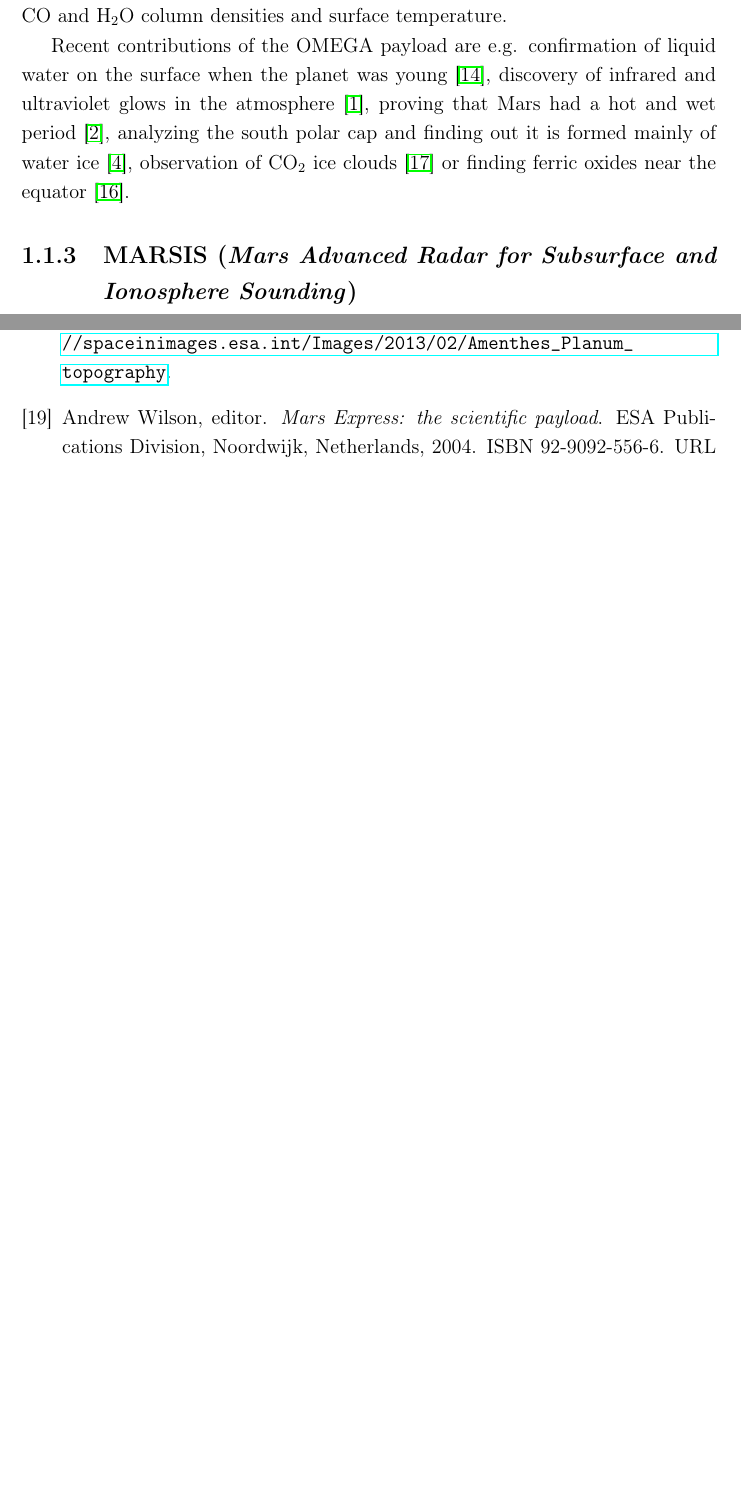
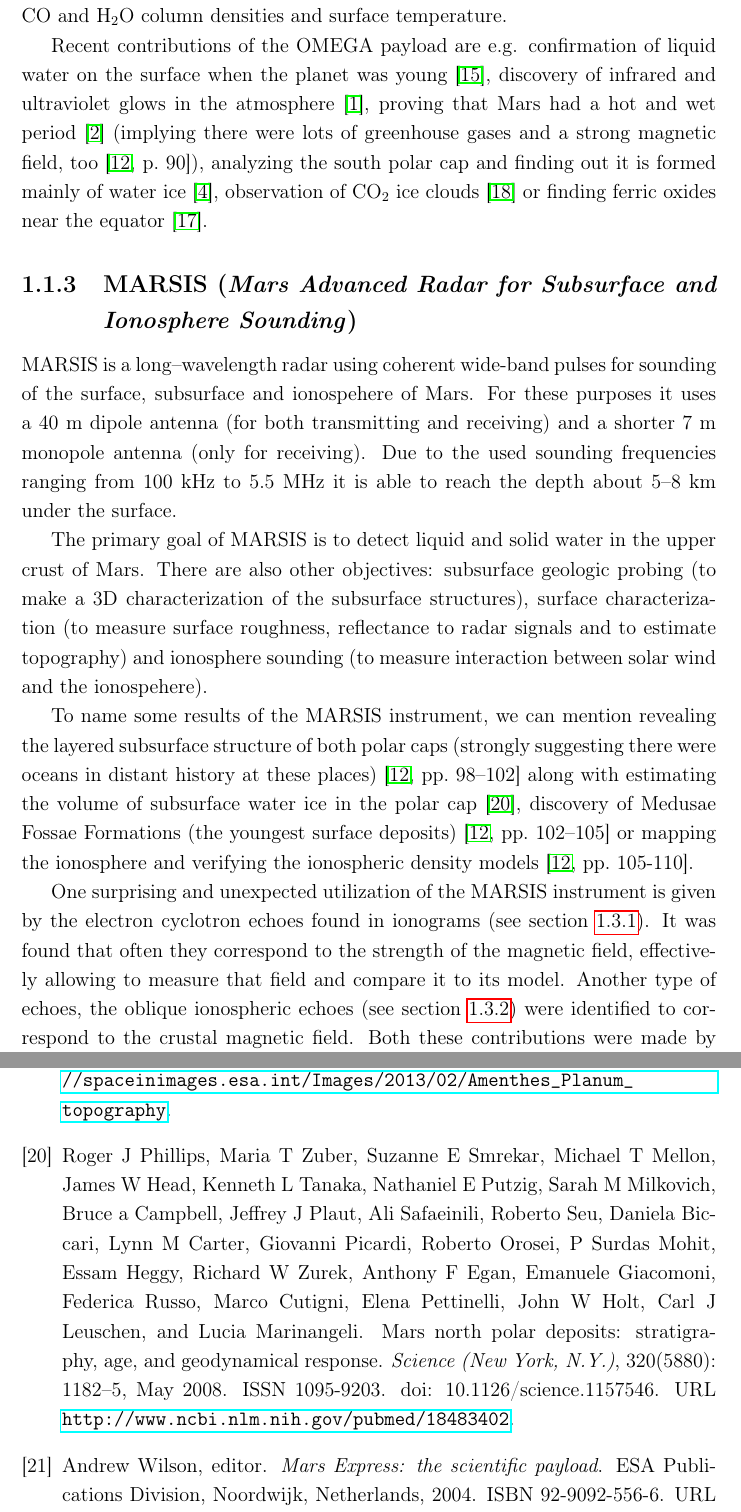
Before and after one commit to peci1/MARSIS-Feature-Detector, a LaTeX thesis (thesis/thesis.tex, which reads thesis/bibliography_mendeley.bib, thesis/chap1.tex): two parts of pages 10 and 15 of 18 before the commit and two parts of pages 10 and 16 of 19 after it, joined at a grey line, cut so that both start at the same text, the shorter picture padded with empty space. Compiled offline with pdfLaTeX; the source files are stored in an older character set and shown here as Unicode; a missing bibliography style is replaced by a similar one.

Commit message:
Thesis: Finished MARSIS subsection.

```diff
--- a/thesis/bibliography_mendeley.bib
+++ b/thesis/bibliography_mendeley.bib
@@ -77,3 +68,15 @@ year = {2004}
+doi = {10.1126/science.1157546},
+file = {:D$\backslash$:/Dokumenty/Skola/Diplomka/documents/Science-2008-Phillips-1182-5.45.pdf:pdf},
+issn = {1095-9203},
+journal = {Science (New York, N.Y.)},
+month = may,
+number = {5880},
+pages = {1182--5},
+pmid = {18483402},
+title = {{Mars north polar deposits: stratigraphy, age, and geodynamical response.}},
+url = {http://www.ncbi.nlm.nih.gov/pubmed/18483402},
+volume = {320},
+year = {2008}
 }
 @misc{Neukum2013,
 author = {Neukum, G.},
@@ -167,0 +181,2 @@ year = {2011}
+volume = {113},
+year = {2008}
--- a/thesis/chap1.tex
+++ b/thesis/chap1.tex
@@ -43,10 +43,16 @@ OMEGA is a medium-- and high--resolution spectrometer operating in~visible and n
 
 As stated in~\citep[pp.~38--39]{Chicarro2004}, the main goals are to~study the~evolution of~Mars, to~detect minerals hidden to~lower resolutions, to~map mineralogical boundaries between geological units, to~reveal gradients in hydration minerals related to~fossil water flows and to~monitor features associated with~wind transportation. In~particular, it is intended to find carbonates (not found on martian surface until the launch of MEX) and water ice. It is also able to measure atmospheric pressure, CO and H$_2$O column densities and surface temperature.
 
-Recent contributions of the OMEGA payload are e.g. confirmation of liquid water on the surface when the planet was young \citep{Loizeau2012}, discovery of infrared and ultraviolet glows in the atmosphere \citep{Bertaux2012}, proving that Mars had a hot and wet period \citep{Chevrier2007}, analyzing the south polar cap and finding out it is formed mainly of water ice \citep{Doute2007}, observation of CO$_2$ ice clouds \citep{Montmessin2007} or finding ferric oxides near the equator \citep{Masse2008}.
+Recent contributions of the OMEGA payload are e.g. confirmation of liquid water on the surface when the planet was young \citep{Loizeau2012}, discovery of infrared and ultraviolet glows in the atmosphere \citep{Bertaux2012}, proving that Mars had a hot and wet period \citep{Chevrier2007} (implying there were lots of greenhouse gases and a strong magnetic field, too \citep[p.~90]{Fletcher2009}), analyzing the south polar cap and finding out it is formed mainly of water ice \citep{Doute2007}, observation of CO$_2$ ice clouds \citep{Montmessin2007} or finding ferric oxides near the equator \citep{Masse2008}.
 
 \subsection{MARSIS (\textit{Mars Advanced Radar for Subsurface and Ionosphere Sounding})}
+MARSIS is a long--wavelength radar using coherent wide-band pulses for sounding of the surface, subsurface and ionospehere of Mars. For these purposes it~uses a 40~m dipole antenna (for both transmitting and receiving) and a~shorter 7~m monopole antenna (only for~receiving). Due to the used sounding frequencies ranging from 100~kHz to 5.5~MHz it is able to reach the depth about 5--8~km under the~surface.
 
+The primary goal of MARSIS is to detect liquid and solid water in the upper crust of Mars. There are also other objectives: subsurface geologic probing (to make a~3D characterization of the subsurface structures), surface characterization (to measure surface roughness, reflectance to radar signals and to estimate topography) and ionosphere sounding (to measure interaction between solar wind and the ionospehere).
+
+To name some results of the MARSIS instrument, we can mention revealing the layered subsurface structure of both polar caps (strongly suggesting there were oceans in distant history at these places) \citep[pp.~98--102]{Fletcher2009} along with estimating the volume of subsurface water ice in the~polar cap \citep{Phillips2008}, discovery of Medusae Fossae Formations (the youngest surface deposits) \citep[pp.~102--105]{Fletcher2009} or mapping the ionosphere and verifying the ionospheric density models \citep[pp.~105-110]{Fletcher2009}.
+
+One surprising and unexpected utilization of the MARSIS instrument is given by the electron cyclotron echoes found in ionograms (see section \ref{ssec:cyclotronEchoes}). It was found that often they correspond to the strength of the magnetic field, effectively allowing to measure that field and compare it to its model. Another type of echoes, the oblique ionospheric echoes (see section \ref{ssec:oblique}) were identified to correspond to the crustal magnetic field. Both these contributions were made by \citep{Gurnett2005}.
 
 \subsection{PFS (\textit{Planetary Fourier Spectrometer})}
 
```
Also changed, not shown: thesis/thesis.pdf, thesis/bibliography_mendeley.bib (38 more changed lines), thesis/chap1.tex (10 more changed lines).
